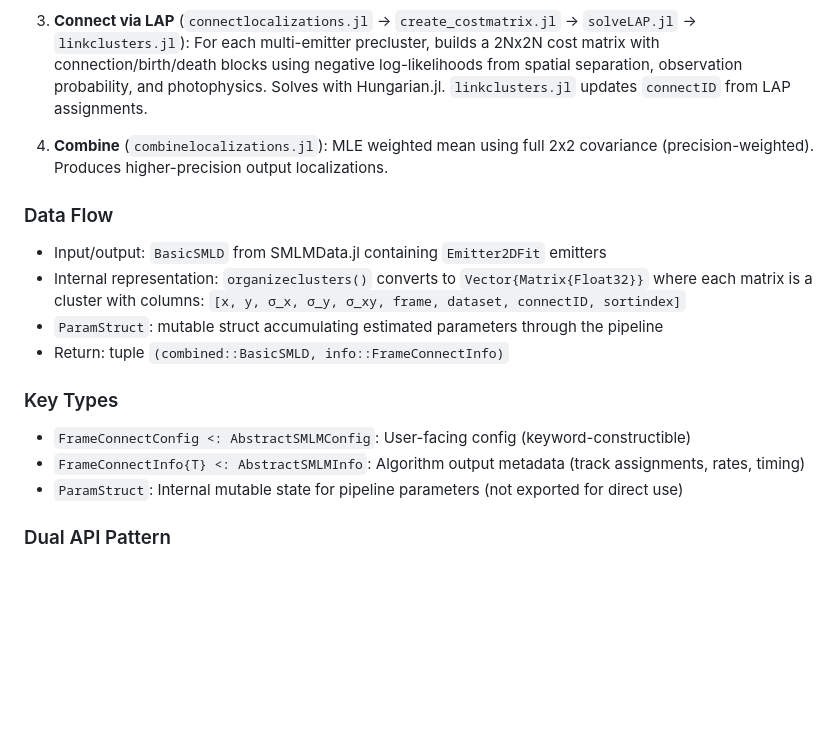
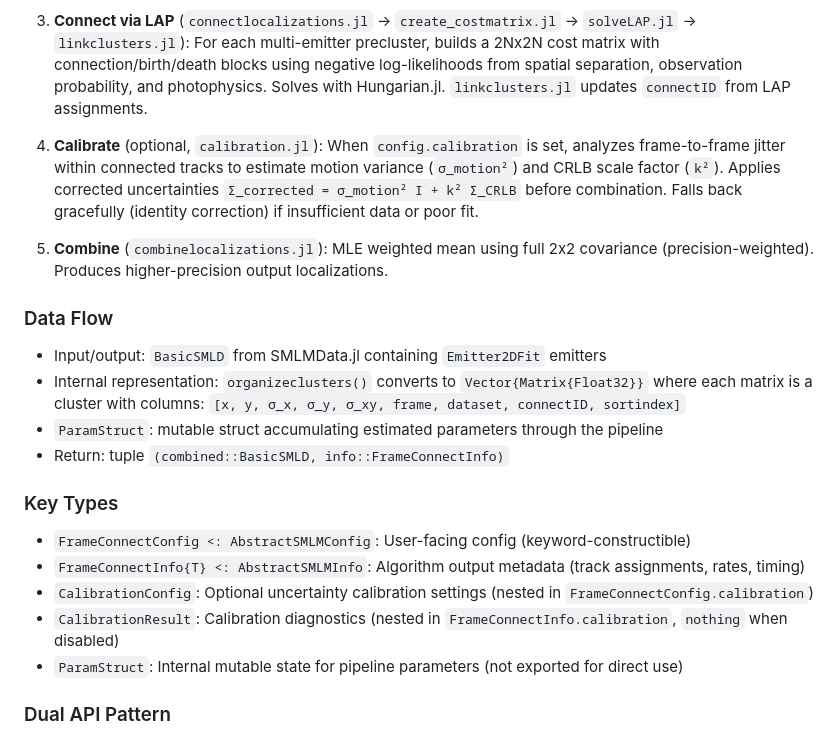
Before and after one commit to JuliaSMLM/SMLMFrameConnection.jl, a Markdown page: CLAUDE.md, the part around the change. GitHub-like rendering; blank space fills up the shorter version.

Commit message:
Add calibration step to CLAUDE.md architecture docs
Co-Authored-By: Claude Opus 4.6 <noreply@anthropic.com>

```diff
--- a/CLAUDE.md
+++ b/CLAUDE.md
@@ -37,7 +37,9 @@ Test files must `include("test/test_helpers.jl")` first since `runtests.jl` load
 
 3. **Connect via LAP** (`connectlocalizations.jl` -> `create_costmatrix.jl` -> `solveLAP.jl` -> `linkclusters.jl`): For each multi-emitter precluster, builds a 2Nx2N cost matrix with connection/birth/death blocks using negative log-likelihoods from spatial separation, observation probability, and photophysics. Solves with Hungarian.jl. `linkclusters.jl` updates `connectID` from LAP assignments.
 
-4. **Combine** (`combinelocalizations.jl`): MLE weighted mean using full 2x2 covariance (precision-weighted). Produces higher-precision output localizations.
+4. **Calibrate** (optional, `calibration.jl`): When `config.calibration` is set, analyzes frame-to-frame jitter within connected tracks to estimate motion variance (`σ_motion²`) and CRLB scale factor (`k²`). Applies corrected uncertainties `Σ_corrected = σ_motion² I + k² Σ_CRLB` before combination. Falls back gracefully (identity correction) if insufficient data or poor fit.
+
+5. **Combine** (`combinelocalizations.jl`): MLE weighted mean using full 2x2 covariance (precision-weighted). Produces higher-precision output localizations.
 
 ### Data Flow
 
@@ -50,6 +52,8 @@ Test files must `include("test/test_helpers.jl")` first since `runtests.jl` load
 
 - `FrameConnectConfig <: AbstractSMLMConfig`: User-facing config (keyword-constructible)
 - `FrameConnectInfo{T} <: AbstractSMLMInfo`: Algorithm output metadata (track assignments, rates, timing)
+- `CalibrationConfig`: Optional uncertainty calibration settings (nested in `FrameConnectConfig.calibration`)
+- `CalibrationResult`: Calibration diagnostics (nested in `FrameConnectInfo.calibration`, `nothing` when disabled)
 - `ParamStruct`: Internal mutable state for pipeline parameters (not exported for direct use)
 
 ### Dual API Pattern
```
